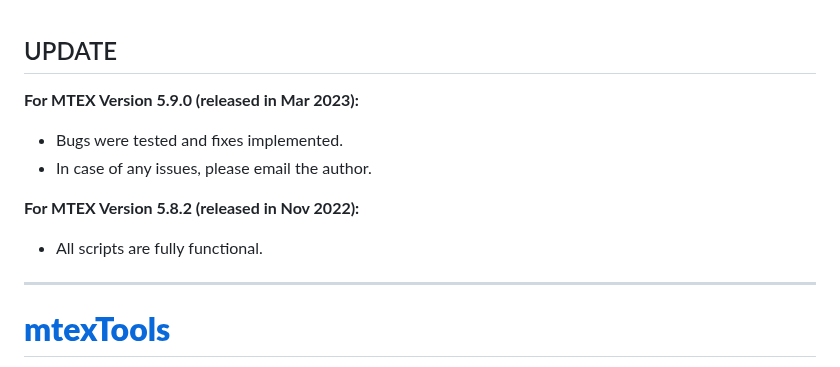
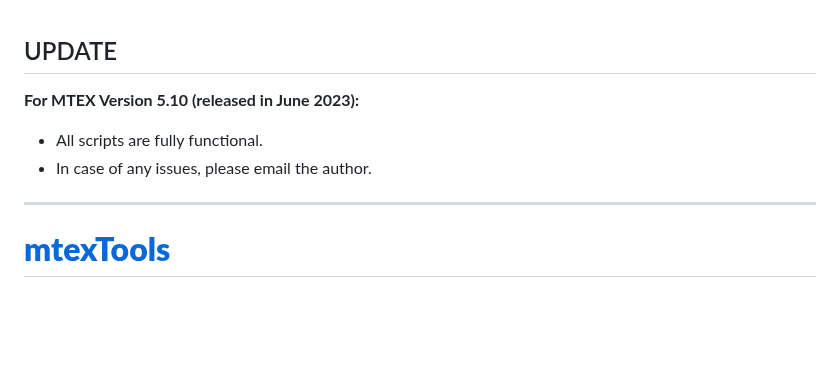
Before and after one commit to AzdiarGazder/mtexTools, a Markdown page: README.md, the part around the change. GitHub-like rendering; blank space fills up the shorter version.

```diff
--- a/README.md
+++ b/README.md
@@ -1,11 +1,8 @@
 ## UPDATE
 
-**For MTEX Version 5.9.0 (released in Mar 2023):**
-- Bugs were tested and fixes implemented.
+**For MTEX Version 5.10 (released in June 2023):**
+- All scripts are fully functional.
 - In case of any issues, please email the author.
-
-**For MTEX Version 5.8.2 (released in Nov 2022):**
-- All scripts are fully functional.
 
 ---
 
```
